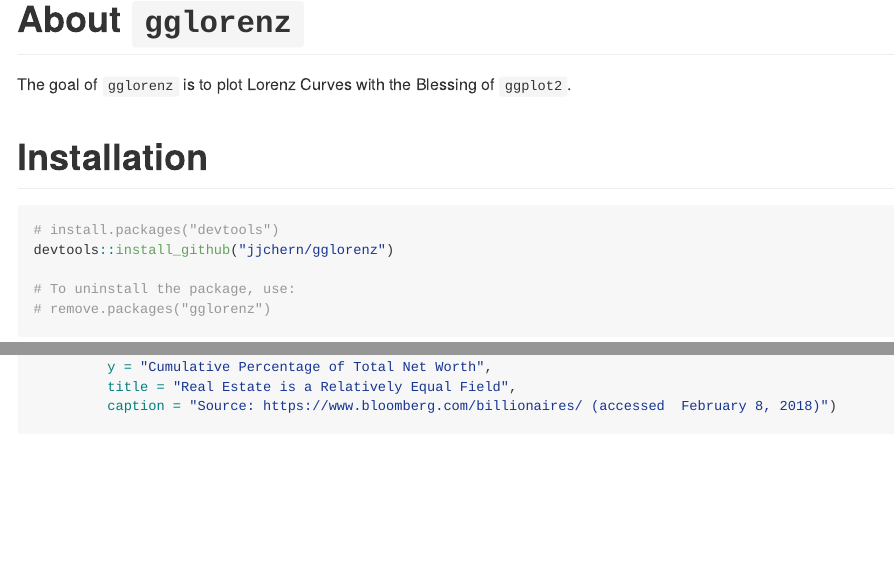
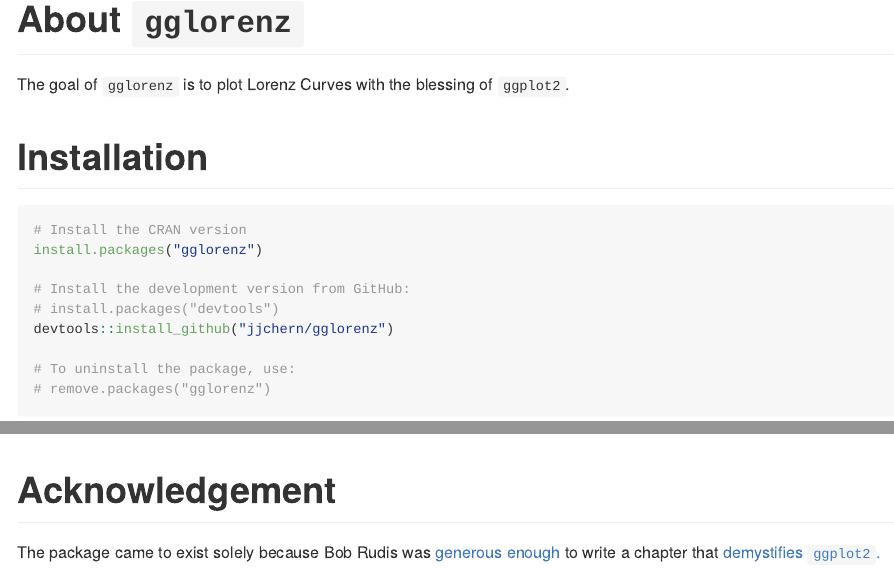
Before and after one commit to jjchern/gglorenz, an R Markdown document (README.Rmd): the page in a window 1100 px wide, from its top, and a second part further down, joined at a grey line. The pictures show the output file README.md that the author committed with the source, drawn offline in the style of GitHub; badge pictures from the web are left out.

Commit message:
Update readme

````diff
--- a/README.Rmd
+++ b/README.Rmd
@@ -18,11 +18,15 @@
 
 # About `gglorenz`
 
-The goal of `gglorenz` is to plot Lorenz Curves with the Blessing of `ggplot2`.
+The goal of `gglorenz` is to plot Lorenz Curves with the blessing of `ggplot2`.
 
 # Installation
 
 ```R
+# Install the CRAN version
+install.packages("gglorenz")
+
+# Install the development version from GitHub:
 # install.packages("devtools")
 devtools::install_github("jjchern/gglorenz")
 
@@ -67,5 +71,9 @@
     labs(x = "Cumulative Percentage of Billionaires",
          y = "Cumulative Percentage of Total Net Worth",
          title = "Real Estate is a Relatively Equal Field",
-         caption = "Source: https://www.bloomberg.com/billionaires/ (accessed  February 8, 2018)")
+         caption = "Source: https://www.bloomberg.com/billionaires/ (accessed February 8, 2018)")
 ```
+
+# Acknowledgement
+
+The package came to exist solely because Bob Rudis was [generous enough](https://github.com/hrbrmstr/ggalt/issues/46) to write a chapter that [demystifies `ggplot2`.](https://rud.is/books/creating-ggplot2-extensions/demystifying-ggplot2.html)
````
Also changed, not shown: README.md, README.Rmd (2 more changed lines), 10 other files.
